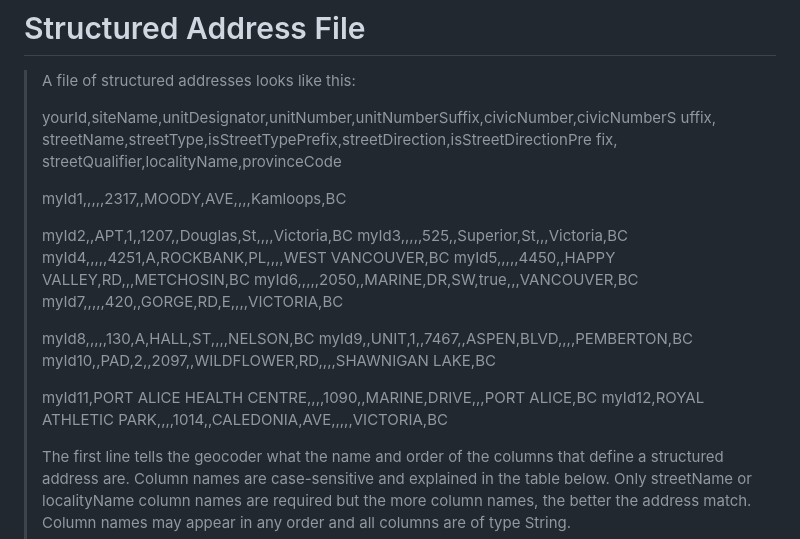
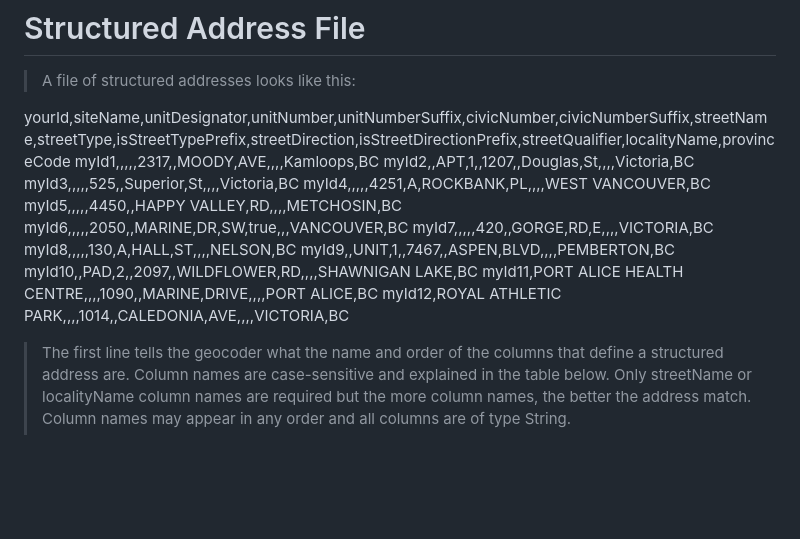
Before and after one commit to bcgov/ols-geocoder, a Markdown page: batch_address_data_prep.md, the part around the change. GitHub-like rendering; blank space fills up the shorter version.

```diff
--- a/batch_address_data_prep.md
+++ b/batch_address_data_prep.md
@@ -171,26 +171,19 @@ height="3.826771653543307in"}
 
 > A file of structured addresses looks like this:
 >
-> yourId,siteName,unitDesignator,unitNumber,unitNumberSuffix,civicNumber,civicNumberS
-> uffix,
-> streetName,streetType,isStreetTypePrefix,streetDirection,isStreetDirectionPre
-> fix, streetQualifier,localityName,provinceCode
->
-> myId1,,,,,2317,,MOODY,AVE,,,,Kamloops,BC
->
-> myId2,,APT,1,,1207,,Douglas,St,,,,Victoria,BC
-> myId3,,,,,525,,Superior,St,,,Victoria,BC
-> myId4,,,,,4251,A,ROCKBANK,PL,,,,WEST VANCOUVER,BC
-> myId5,,,,,4450,,HAPPY VALLEY,RD,,,METCHOSIN,BC
-> myId6,,,,,2050,,MARINE,DR,SW,true,,,VANCOUVER,BC
-> myId7,,,,,420,,GORGE,RD,E,,,,VICTORIA,BC
->
-> myId8,,,,,130,A,HALL,ST,,,,NELSON,BC
-> myId9,,UNIT,1,,7467,,ASPEN,BLVD,,,,PEMBERTON,BC
-> myId10,,PAD,2,,2097,,WILDFLOWER,RD,,,,SHAWNIGAN LAKE,BC
->
-> myId11,PORT ALICE HEALTH CENTRE,,,,1090,,MARINE,DRIVE,,,PORT ALICE,BC
-> myId12,ROYAL ATHLETIC PARK,,,,1014,,CALEDONIA,AVE,,,,,VICTORIA,BC
+yourId,siteName,unitDesignator,unitNumber,unitNumberSuffix,civicNumber,civicNumberSuffix,streetName,streetType,isStreetTypePrefix,streetDirection,isStreetDirectionPrefix,streetQualifier,localityName,provinceCode
+myId1,,,,,2317,,MOODY,AVE,,,,Kamloops,BC
+myId2,,APT,1,,1207,,Douglas,St,,,,Victoria,BC
+myId3,,,,,525,,Superior,St,,,,Victoria,BC
+myId4,,,,,4251,A,ROCKBANK,PL,,,,WEST VANCOUVER,BC
+myId5,,,,,4450,,HAPPY VALLEY,RD,,,,METCHOSIN,BC
+myId6,,,,,2050,,MARINE,DR,SW,true,,,VANCOUVER,BC
+myId7,,,,,420,,GORGE,RD,E,,,,VICTORIA,BC
+myId8,,,,,130,A,HALL,ST,,,,NELSON,BC
+myId9,,UNIT,1,,7467,,ASPEN,BLVD,,,,PEMBERTON,BC
+myId10,,PAD,2,,2097,,WILDFLOWER,RD,,,,SHAWNIGAN LAKE,BC
+myId11,PORT ALICE HEALTH CENTRE,,,,1090,,MARINE,DRIVE,,,,PORT ALICE,BC
+myId12,ROYAL ATHLETIC PARK,,,,1014,,CALEDONIA,AVE,,,,VICTORIA,BC
 >
 > The first line tells the geocoder what the name and order of the
 > columns that define a structured address are. Column names are
```
